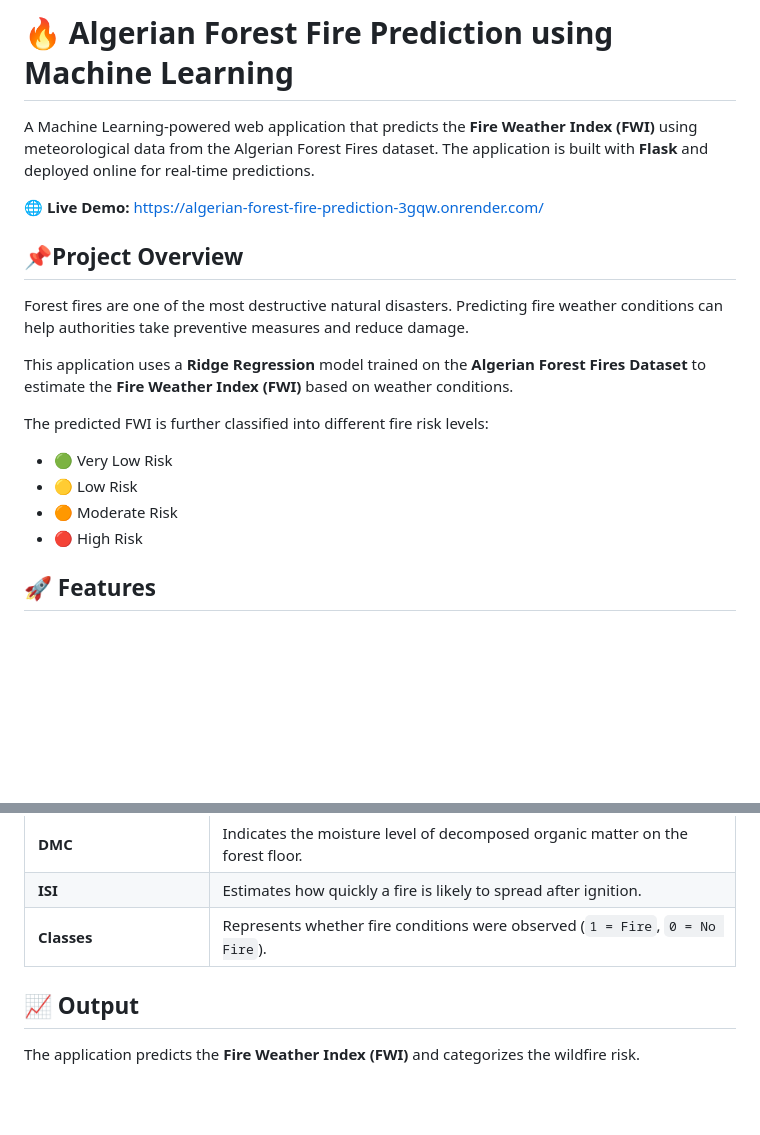
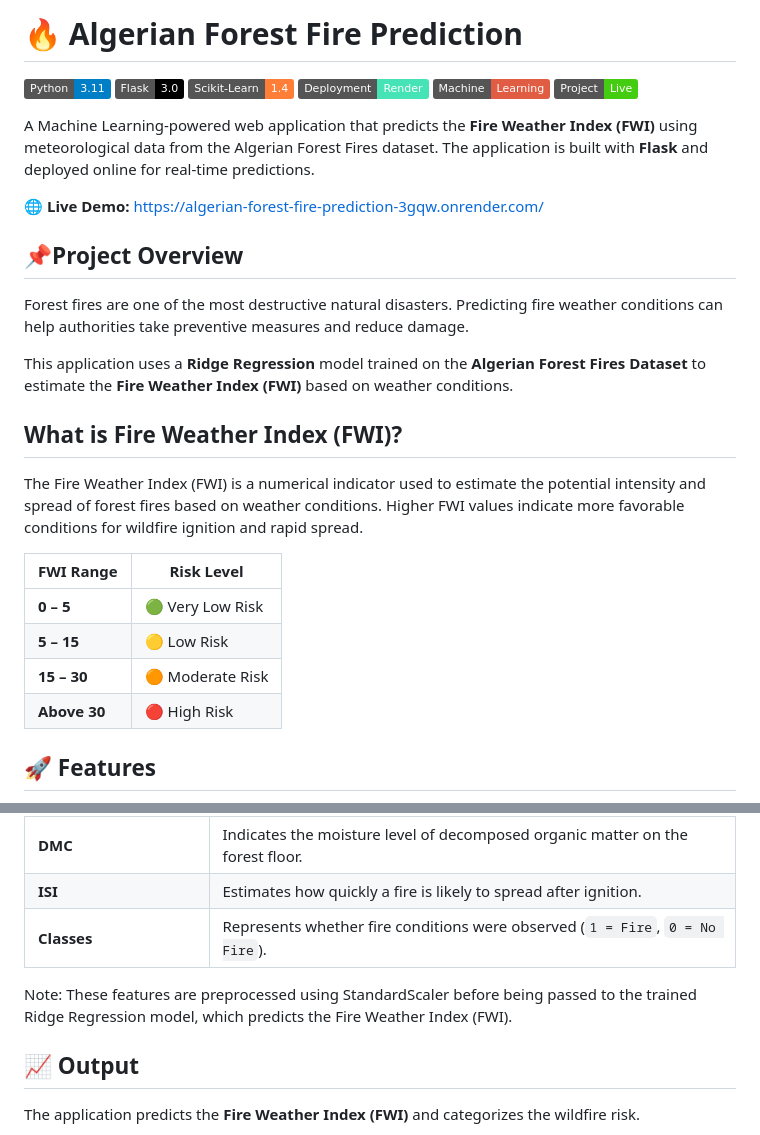
Before and after one commit to krish231752/Algerian-Forest-Fire-Prediction, a Markdown page: readme.md, 2 parts joined by grey strips. Rendered like a GitHub page; badges without logos; blank space fills up the shorter version.

Commit message:
Enhance README with FWI explanation and updates
Added a section explaining the Fire Weather Index (FWI) and its risk levels. Updated project overview and features for clarity.

```diff
--- a/readme.md
+++ b/readme.md
@@ -1,4 +1,11 @@
-# 🔥 Algerian Forest Fire Prediction using Machine Learning
+# 🔥 Algerian Forest Fire Prediction
+
+![Python](https://img.shields.io/badge/Python-3.11-blue?logo=python)
+![Flask](https://img.shields.io/badge/Flask-3.0-black?logo=flask)
+![Scikit-Learn](https://img.shields.io/badge/Scikit--Learn-1.4-orange?logo=scikitlearn)
+![Render](https://img.shields.io/badge/Deployment-Render-46E3B7?logo=render)
+![Machine Learning](https://img.shields.io/badge/Machine-Learning-red)
+![Status](https://img.shields.io/badge/Project-Live-success)
 
 A Machine Learning-powered web application that predicts the **Fire Weather Index (FWI)** using meteorological data from the Algerian Forest Fires dataset. The application is built with **Flask** and deployed online for real-time predictions.
 
@@ -10,11 +17,16 @@ Forest fires are one of the most destructive natural disasters. Predicting fire
 
 This application uses a **Ridge Regression** model trained on the **Algerian Forest Fires Dataset** to estimate the **Fire Weather Index (FWI)** based on weather conditions.
 
-The predicted FWI is further classified into different fire risk levels:
-- 🟢 Very Low Risk
-- 🟡 Low Risk
-- 🟠 Moderate Risk
-- 🔴 High Risk
+##  What is Fire Weather Index (FWI)?
+
+The Fire Weather Index (FWI) is a numerical indicator used to estimate the potential intensity and spread of forest fires based on weather conditions. Higher FWI values indicate more favorable conditions for wildfire ignition and rapid spread.
+
+| FWI Range    | Risk Level       |
+| ------------ | ---------------- |
+| **0 – 5**    | 🟢 Very Low Risk |
+| **5 – 15**   | 🟡 Low Risk      |
+| **15 – 30**  | 🟠 Moderate Risk |
+| **Above 30** | 🔴 High Risk     |
 
 ## 🚀 **Features**
 
@@ -51,7 +63,7 @@ The predicted FWI is further classified into different fire risk levels:
 | **DMC**                    | Indicates the moisture level of decomposed organic matter on the forest floor.    |
 | **ISI**                    | Estimates how quickly a fire is likely to spread after ignition.                  |
 | **Classes**                | Represents whether fire conditions were observed (`1 = Fire`, `0 = No Fire`).     |
-
+Note: These features are preprocessed using StandardScaler before being passed to the trained Ridge Regression model, which predicts the Fire Weather Index (FWI).
 ## 📈 Output
 
 The application predicts the **Fire Weather Index (FWI)** and categorizes the wildfire risk.
```
